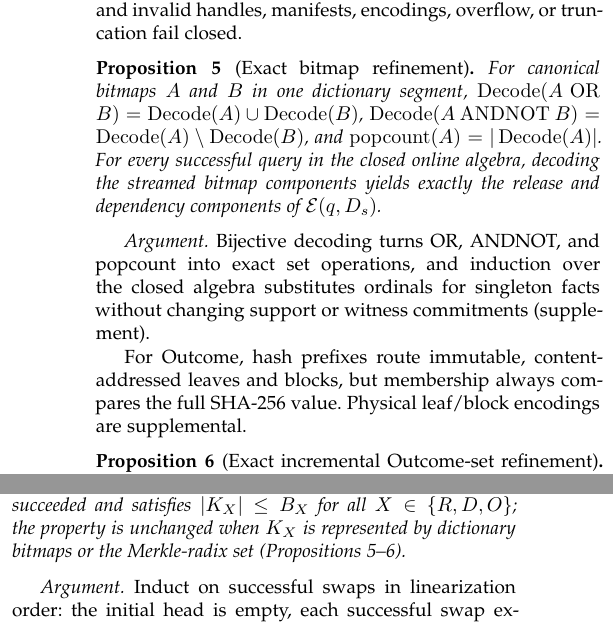
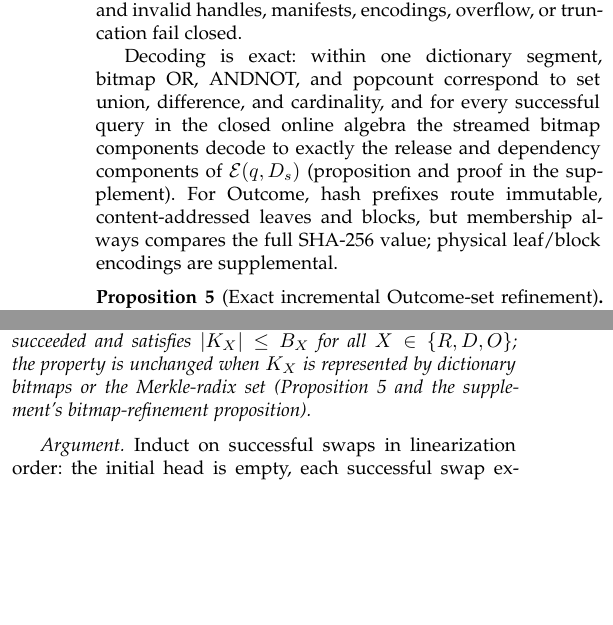
Before and after one commit to wuminmin/agent_task_gateway, a LaTeX paper (paper/tkde/main.tex): two parts of the columns of pages 7 and 8 of 13, joined at a grey line, cut so that both start at the same text, the shorter picture padded with empty space. Compiled offline with pdfLaTeX.

Commit message:
paper: round-11 step 3 — bitmap proposition to supplement, small trims
Co-Authored-By: Claude Fable 5 <noreply@anthropic.com>

```diff
--- a/paper/tkde/main.tex
+++ b/paper/tkde/main.tex
@@ -890,24 +890,13 @@ Release/Dependency use segmented Roaring bitmaps, Outcome hashes enter an
 exact Merkle-radix set, and invalid handles, manifests, encodings, overflow,
 or truncation fail closed.
 
-\begin{proposition}[Exact bitmap refinement]
-\label{thm:bitmap-refinement}
-For canonical bitmaps $A$ and $B$ in one dictionary segment,
-$\operatorname{Decode}(A\mathbin{\mathrm{OR}}B)=
-\operatorname{Decode}(A)\cup\operatorname{Decode}(B)$,
-$\operatorname{Decode}(A\mathbin{\mathrm{ANDNOT}}B)=
-\operatorname{Decode}(A)\setminus\operatorname{Decode}(B)$, and
-$\operatorname{popcount}(A)=|\operatorname{Decode}(A)|$. For every successful
-query in the closed online algebra, decoding the streamed bitmap components
-yields exactly the release and dependency components of $\effect(q,D_s)$.
-\end{proposition}
-\emph{Argument.} Bijective decoding turns OR, ANDNOT, and popcount into exact
-set operations, and induction over the closed algebra substitutes ordinals
-for singleton facts without changing support or witness commitments
-(supplement).
-
+Decoding is exact: within one dictionary segment, bitmap OR, ANDNOT, and
+popcount correspond to set union, difference, and cardinality, and for
+every successful query in the closed online algebra the streamed bitmap
+components decode to exactly the release and dependency components of
+$\effect(q,D_s)$ (proposition and proof in the supplement).
 For Outcome, hash prefixes route immutable, content-addressed leaves and
-blocks, but membership always compares the full SHA-256 value. Physical
+blocks, but membership always compares the full SHA-256 value; physical
 leaf/block encodings are supplemental.
 
 \begin{proposition}[Exact incremental Outcome-set refinement]
@@ -1058,7 +1046,8 @@ In every execution of this system, every committed head equals the
 componentwise union of the effects of exactly the queries whose swap
 succeeded and satisfies $|K_X|\le B_X$ for all $X\in\{R,D,O\}$; the
 property is unchanged when $K_X$ is represented by dictionary bitmaps or the
-Merkle-radix set (Propositions~\ref{thm:bitmap-refinement}--\ref{thm:outcome-radix-refinement}).
+Merkle-radix set (Proposition~\ref{thm:outcome-radix-refinement} and the
+supplement's bitmap-refinement proposition).
 \end{property}
 \emph{Argument.} Induct on successful swaps in linearization order: the
 initial head is empty, each successful swap extends the head by exactly the
```
Also changed, not shown: paper/tkde/supplement.tex (+11 -0 lines), paper/tkde/main.tex (15 more changed lines).
